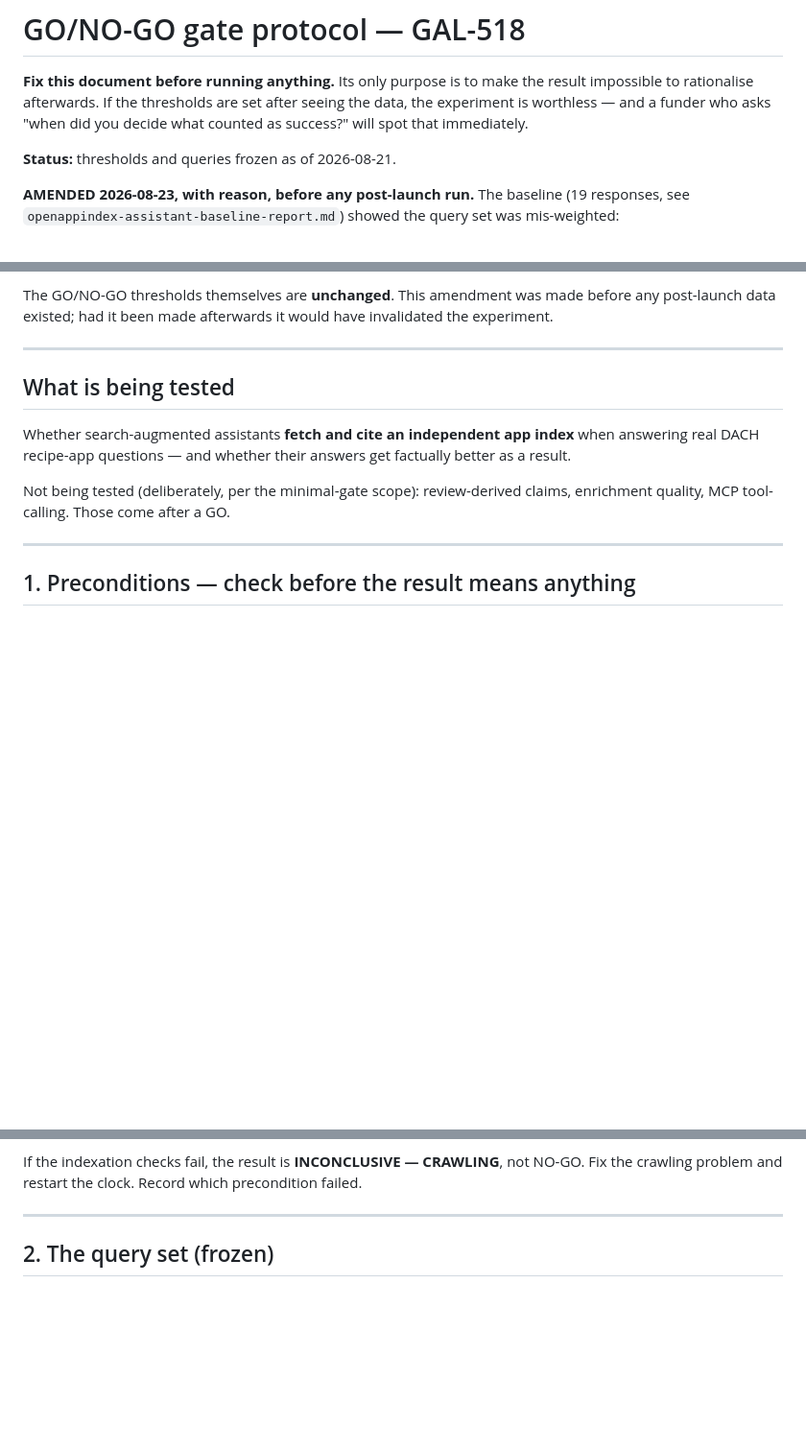
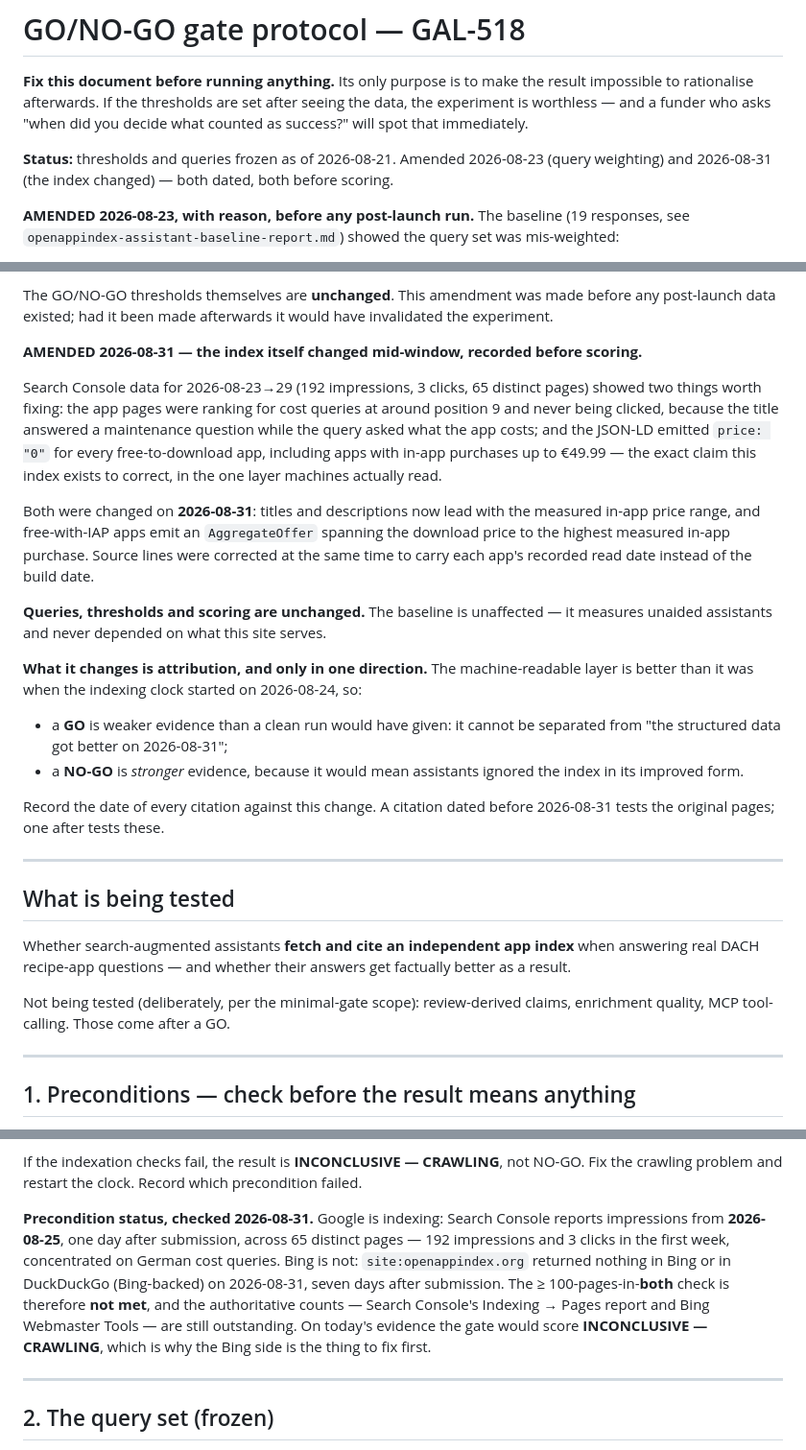
Before and after one commit to tim-muky/openappindex, a Markdown page: docs/gate-protocol.md, 3 parts joined by grey strips. Shown at 96% size. Drawn GitHub-style; blank space fills up the shorter version.

Commit message:
Record the 2026-08-31 index change as a dated protocol amendment
The titles and the AggregateOffer mapping changed after the baseline was
captured and after indexing began, so the pages an assistant cites in September
are not the pages the indexing clock started on. Recorded with its direction of
bias: a GO is now weaker evidence, because it cannot be separated from the
structured data having improved; a NO-GO is stronger, because it would mean
assistants ignored the index in its better form.

Queries, thresholds and scoring are untouched, and the baseline is unaffected —
it measures unaided assistants and never depended on what this site serves.

Also records the precondition status checked today: Google indexing from
2026-08-25, Bing still returning nothing seven days after submission.

Co-Authored-By: Claude Opus 5 <noreply@anthropic.com>

```diff
--- a/docs/gate-protocol.md
+++ b/docs/gate-protocol.md
@@ -5,7 +5,8 @@ impossible to rationalise afterwards. If the thresholds are set after seeing the
 experiment is worthless — and a funder who asks "when did you decide what counted as
 success?" will spot that immediately.
 
-**Status:** thresholds and queries frozen as of 2026-08-21.
+**Status:** thresholds and queries frozen as of 2026-08-21. Amended 2026-08-23 (query
+weighting) and 2026-08-31 (the index changed) — both dated, both before scoring.
 
 **AMENDED 2026-08-23, with reason, before any post-launch run.** The baseline (19 responses,
 see `openappindex-assistant-baseline-report.md`) showed the query set was mis-weighted:
@@ -23,6 +24,34 @@ weighting of what counts toward the GO threshold changes.
 
 The GO/NO-GO thresholds themselves are **unchanged**. This amendment was made before any
 post-launch data existed; had it been made afterwards it would have invalidated the experiment.
+
+**AMENDED 2026-08-31 — the index itself changed mid-window, recorded before scoring.**
+
+Search Console data for 2026-08-23→29 (192 impressions, 3 clicks, 65 distinct pages) showed two
+things worth fixing: the app pages were ranking for cost queries at around position 9 and never
+being clicked, because the title answered a maintenance question while the query asked what the
+app costs; and the JSON-LD emitted `price: "0"` for every free-to-download app, including apps
+with in-app purchases up to €49.99 — the exact claim this index exists to correct, in the one
+layer machines actually read.
+
+Both were changed on **2026-08-31**: titles and descriptions now lead with the measured in-app
+price range, and free-with-IAP apps emit an `AggregateOffer` spanning the download price to the
+highest measured in-app purchase. Source lines were corrected at the same time to carry each
+app's recorded read date instead of the build date.
+
+**Queries, thresholds and scoring are unchanged.** The baseline is unaffected — it measures
+unaided assistants and never depended on what this site serves.
+
+**What it changes is attribution, and only in one direction.** The machine-readable layer is
+better than it was when the indexing clock started on 2026-08-24, so:
+
+- a **GO** is weaker evidence than a clean run would have given: it cannot be separated from
+  "the structured data got better on 2026-08-31";
+- a **NO-GO** is *stronger* evidence, because it would mean assistants ignored the index in its
+  improved form.
+
+Record the date of every citation against this change. A citation dated before 2026-08-31 tests
+the original pages; one after tests these.
 
 ---
 
@@ -50,6 +79,15 @@ Do not score the gate until all four are true:
 
 If the indexation checks fail, the result is **INCONCLUSIVE — CRAWLING**, not NO-GO. Fix the
 crawling problem and restart the clock. Record which precondition failed.
+
+**Precondition status, checked 2026-08-31.** Google is indexing: Search Console reports
+impressions from **2026-08-25**, one day after submission, across 65 distinct pages — 192
+impressions and 3 clicks in the first week, concentrated on German cost queries. Bing is not:
+`site:openappindex.org` returned nothing in Bing or in DuckDuckGo (Bing-backed) on 2026-08-31,
+seven days after submission. The ≥ 100-pages-in-**both** check is therefore **not met**, and the
+authoritative counts — Search Console's Indexing → Pages report and Bing Webmaster Tools — are
+still outstanding. On today's evidence the gate would score **INCONCLUSIVE — CRAWLING**, which
+is why the Bing side is the thing to fix first.
 
 ---
 
```
Also changed, not shown: other parts of docs/gate-protocol.md (+3 -0 lines).
